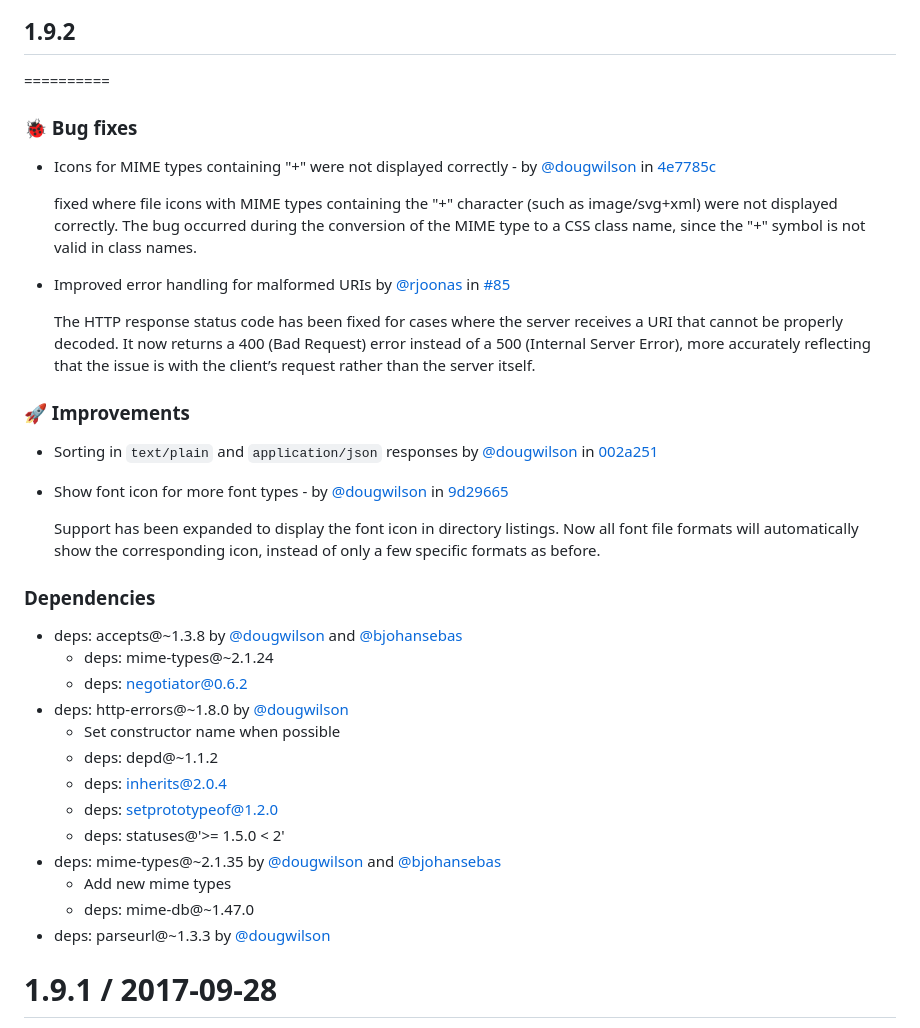
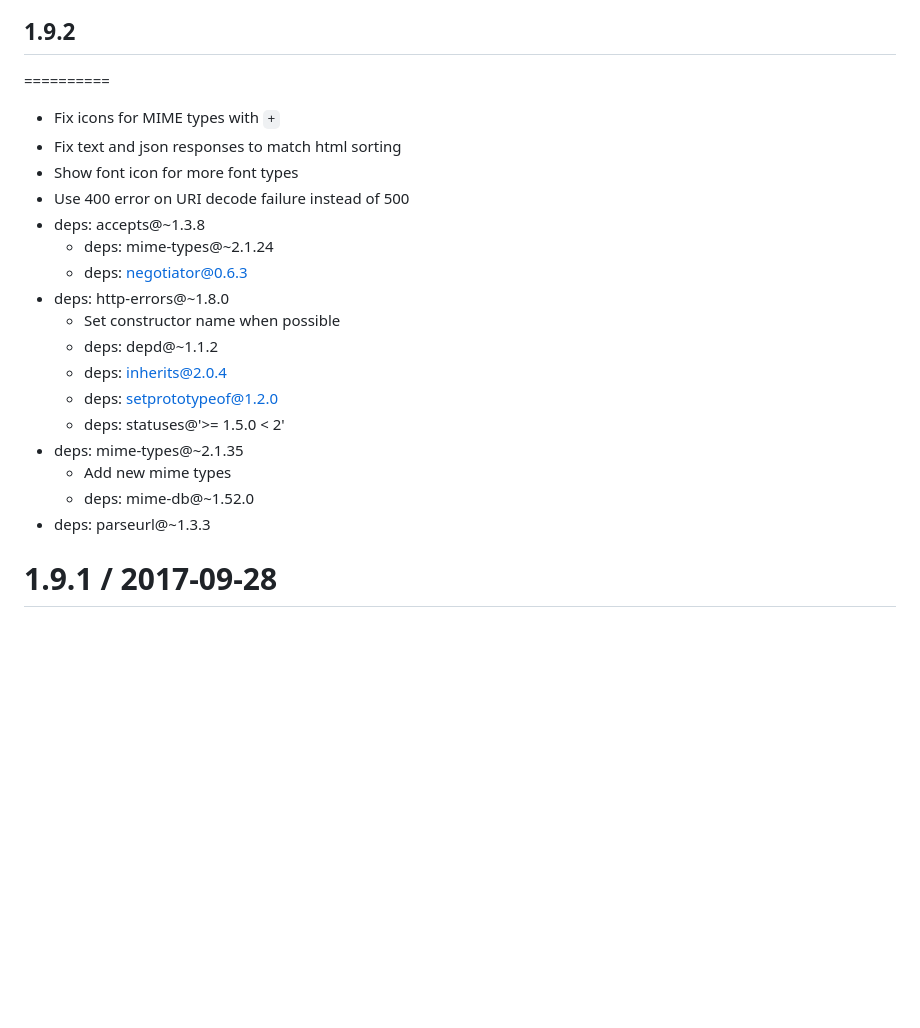
Before and after one commit to expressjs/serve-index, a Markdown page: HISTORY.md, the part around the change. Drawn GitHub-style; blank space fills up the shorter version.

```diff
--- a/HISTORY.md
+++ b/HISTORY.md
@@ -1,40 +1,23 @@
 ## 1.9.2
 ==========
 
-### 🐞 Bug fixes
-
-- Icons for MIME types containing "+" were not displayed correctly - by [@dougwilson](https://github.com/dougwilson) in [4e7785c](https://github.com/expressjs/serve-index/commit/4e7785c6207e2c1504333f50c69e41bb491d2740)
-
-    fixed where file icons with MIME types containing the "+" character (such as image/svg+xml) were not displayed correctly. The bug occurred during the conversion of the MIME type to a CSS class name, since the "+" symbol is not valid in class names.
-
-- Improved error handling for malformed URIs by [@rjoonas](https://github.com/rjoonas) in [#85](https://github.com/expressjs/serve-index/pull/85)
-
-    The HTTP response status code has been fixed for cases where the server receives a URI that cannot be properly decoded. It now returns a 400 (Bad Request) error instead of a 500 (Internal Server Error), more accurately reflecting that the issue is with the client’s request rather than the server itself.
-
-
-### 🚀 Improvements
-
-- Sorting in `text/plain` and `application/json` responses by [@dougwilson](https://github.com/dougwilson) in [002a251](https://github.com/expressjs/serve-index/commit/002a25112259f32d5d38f0b82857ab81260d8126)
-
-- Show font icon for more font types - by [@dougwilson](https://github.com/dougwilson) in [9d29665](https://github.com/expressjs/serve-index/commit/9d29665ce342f11b079c148f7c3ebe169fbe8945)
-
-    Support has been expanded to display the font icon in directory listings. Now all font file formats will automatically show the corresponding icon, instead of only a few specific formats as before.
-
-### Dependencies
-
-* deps: accepts@~1.3.8 by [@dougwilson](https://github.com/dougwilson) and [@bjohansebas](https://github.com/bjohansebas)
-  - deps: mime-types@~2.1.24
-  - deps: negotiator@0.6.2
-* deps: http-errors@~1.8.0 by [@dougwilson](https://github.com/dougwilson)
-  - Set constructor name when possible
-  - deps: depd@~1.1.2
-  - deps: inherits@2.0.4
-  - deps: setprototypeof@1.2.0
-  - deps: statuses@'>= 1.5.0 < 2'
-* deps: mime-types@~2.1.35 by [@dougwilson](https://github.com/dougwilson) and [@bjohansebas](https://github.com/bjohansebas)
-  - Add new mime types
-  - deps: mime-db@~1.47.0
-* deps: parseurl@~1.3.3 by [@dougwilson](https://github.com/dougwilson)
+  * Fix icons for MIME types with `+`
+  * Fix text and json responses to match html sorting
+  * Show font icon for more font types
+  * Use 400 error on URI decode failure instead of 500
+  * deps: accepts@~1.3.8
+    - deps: mime-types@~2.1.24
+    - deps: negotiator@0.6.3
+  * deps: http-errors@~1.8.0
+    - Set constructor name when possible
+    - deps: depd@~1.1.2
+    - deps: inherits@2.0.4
+    - deps: setprototypeof@1.2.0
+    - deps: statuses@'>= 1.5.0 < 2'
+  * deps: mime-types@~2.1.35
+    - Add new mime types
+    - deps: mime-db@~1.52.0
+  * deps: parseurl@~1.3.3
 
 1.9.1 / 2017-09-28
 ==================
```
